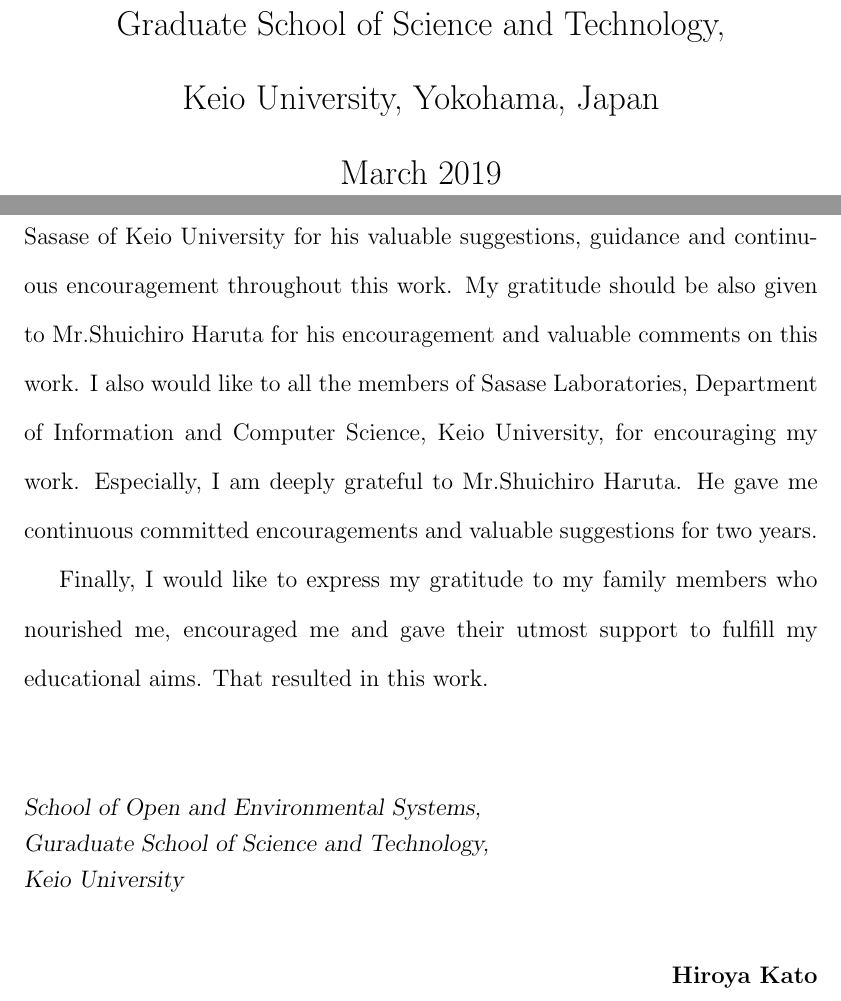
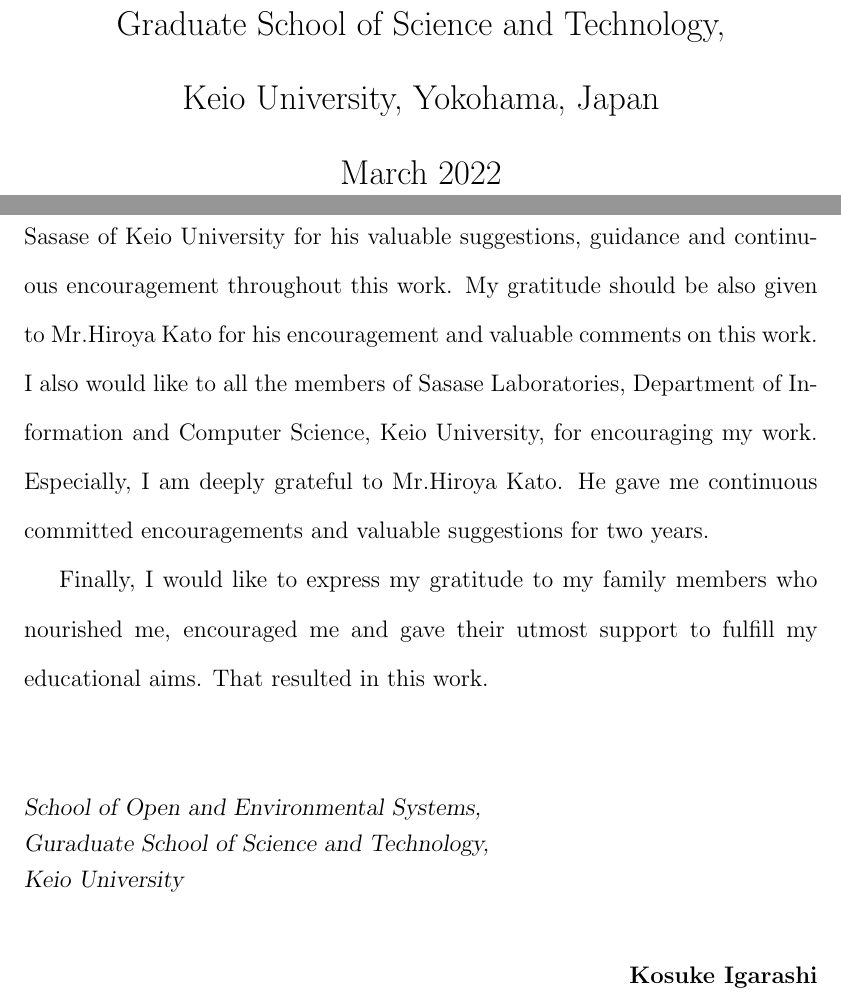
Before and after one commit to Kosuke-iga/SSS-master-thesis, a LaTeX thesis (thesis.tex, which reads doc/0_acknow.tex, doc/0_cover.tex): two parts of pages 1 and 7 of 39, joined at a grey line, cut so that both start at the same text. Compiled offline with pdfLaTeX.

Commit message:
cover acknoldge

```diff
--- a/doc/0_acknow.tex
+++ b/doc/0_acknow.tex
@@ -5,8 +5,8 @@
 The author is deeply indebted to a number of individuals who helped me make this work possible.
 My sincere gratitude and deepest appreciation should be first given to Prof. Iwao Sasase of Keio University for his valuable suggestions, guidance and continuous encouragement throughout this work.
-My gratitude should be also given to Mr.Shuichiro Haruta for his encouragement and valuable comments on this work.
+My gratitude should be also given to Mr.Hiroya Kato for his encouragement and valuable comments on this work.
 I also would like to all the members of Sasase Laboratories, Department of Information and Computer Science, Keio University, for encouraging my work.
-Especially, I am deeply grateful to Mr.Shuichiro Haruta.
+Especially, I am deeply grateful to Mr.Hiroya Kato.
 He gave me continuous committed encouragements and valuable suggestions for two years.
 
 Finally, I would like to express my gratitude to my family members who nourished me, encouraged me and gave their utmost support to fulfill my educational aims.
@@ -21,5 +21,5 @@
 \bf
 \vspace{0.5cm}
 \begin{flushright}
-Hiroya Kato\\
+Kosuke Igarashi\\
 \end{flushright}
--- a/doc/0_cover.tex
+++ b/doc/0_cover.tex
@@ -24,6 +24,6 @@
 School of Science for Open and Environmental Systems, \\
 Graduate School of Science and Technology, \\
 Keio University, Yokohama, Japan \\
-March 2019
+March 2022
 
 \end{center}
--- a/thesis.tex
+++ b/thesis.tex
@@ -32,8 +32,7 @@
 
 \newcommand{\NUMFILE}[1]{n_{#1}}
 \newcommand{\FEATUREKEY}{K}
-% \newcommand{\PAPERTITLE}{Malicious Android Application Detection Scheme using Feature Based on Destination Server and Level of SSL Server Certificate}
-\newcommand{\PAPERTITLE}{Malicious Android malware Detection Scheme using Feature Based on Destination Servers and Level of SSL Server Certificate}
+\newcommand{\PAPERTITLE}{An Evasion-Resilient IoT Malware Detection Scheme with Invalidating Adversarial Byte Sequences and 1D Convolutional Filters}
 \newcommand{\We}{I }
 \newcommand{\we}{I }
 \newcommand{\our}{my }
```
Also changed, not shown: doc/0_acknow.tex (2 more changed lines), doc/0_cover.tex (2 more changed lines).
